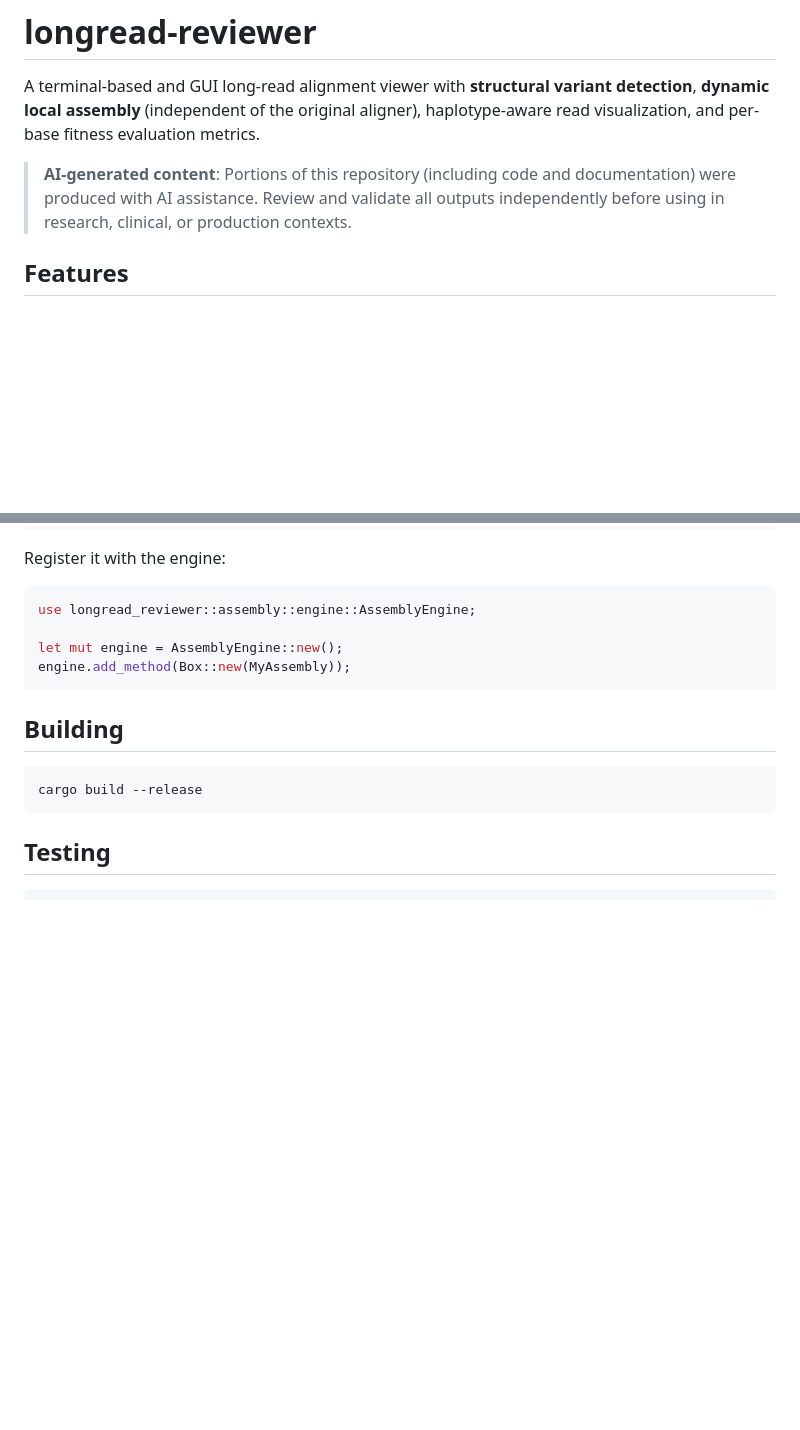
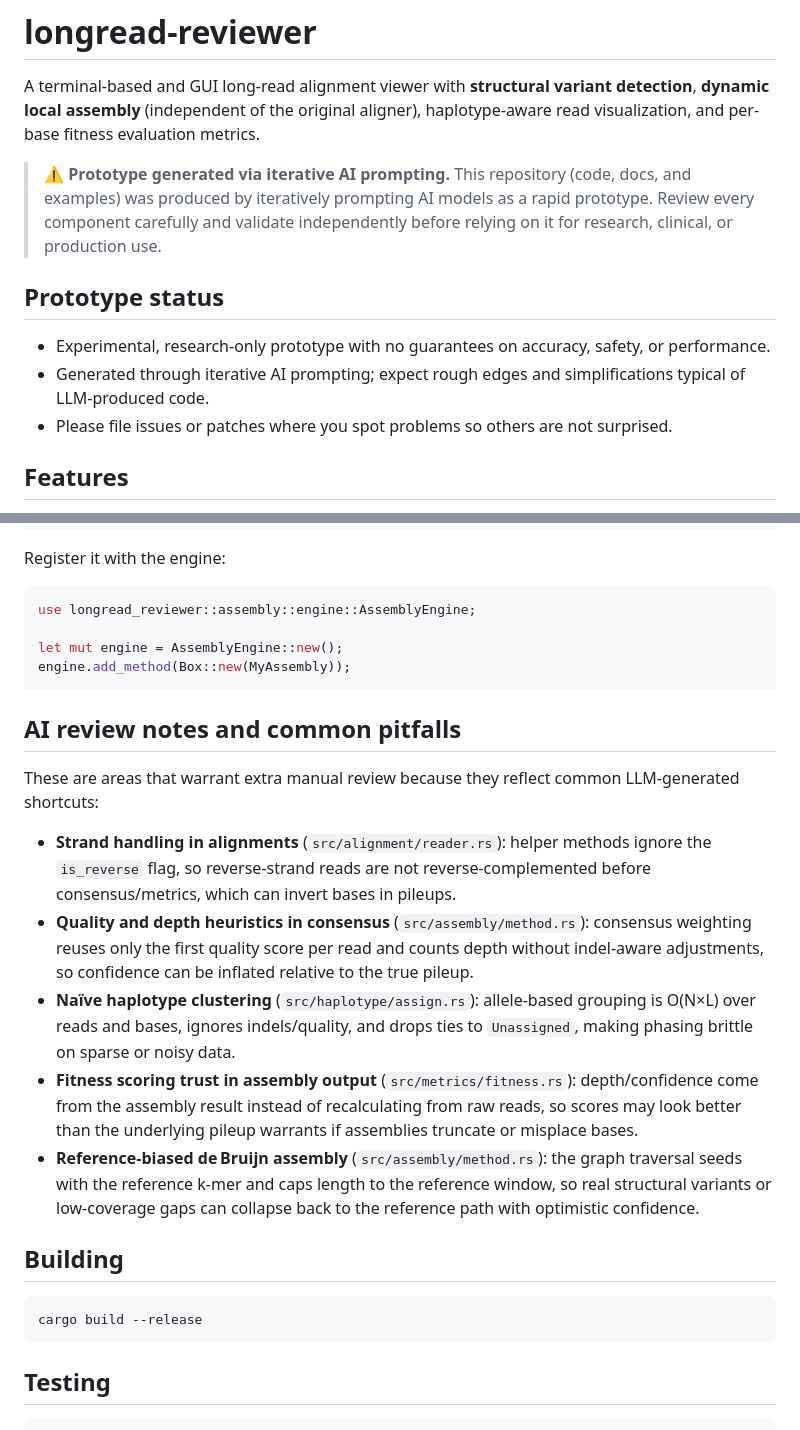
Before and after one commit to rotblauer/longread-reviewer, a Markdown page: README.md, 2 parts joined by grey strips. GitHub-like rendering; blank space fills up the shorter version.

Commit message:
docs: clarify AI prototype status
Co-authored-by: jlanej <6052453+jlanej@users.noreply.github.com>

````diff
--- a/README.md
+++ b/README.md
@@ -2,7 +2,13 @@
 
 A terminal-based and GUI long-read alignment viewer with **structural variant detection**, **dynamic local assembly** (independent of the original aligner), haplotype-aware read visualization, and per-base fitness evaluation metrics.
 
-> **AI-generated content**: Portions of this repository (including code and documentation) were produced with AI assistance. Review and validate all outputs independently before using in research, clinical, or production contexts.
+> ⚠️ **Prototype generated via iterative AI prompting.** This repository (code, docs, and examples) was produced by iteratively prompting AI models as a rapid prototype. Review every component carefully and validate independently before relying on it for research, clinical, or production use.
+
+## Prototype status
+
+- Experimental, research-only prototype with no guarantees on accuracy, safety, or performance.
+- Generated through iterative AI prompting; expect rough edges and simplifications typical of LLM-produced code.
+- Please file issues or patches where you spot problems so others are not surprised.
 
 ## Features
 
@@ -267,6 +273,16 @@ let mut engine = AssemblyEngine::new();
 engine.add_method(Box::new(MyAssembly));
 ```
 
+## AI review notes and common pitfalls
+
+These are areas that warrant extra manual review because they reflect common LLM-generated shortcuts:
+
+- **Strand handling in alignments** (`src/alignment/reader.rs`): helper methods ignore the `is_reverse` flag, so reverse-strand reads are not reverse-complemented before consensus/metrics, which can invert bases in pileups.
+- **Quality and depth heuristics in consensus** (`src/assembly/method.rs`): consensus weighting reuses only the first quality score per read and counts depth without indel-aware adjustments, so confidence can be inflated relative to the true pileup.
+- **Naïve haplotype clustering** (`src/haplotype/assign.rs`): allele-based grouping is O(N×L) over reads and bases, ignores indels/quality, and drops ties to `Unassigned`, making phasing brittle on sparse or noisy data.
+- **Fitness scoring trust in assembly output** (`src/metrics/fitness.rs`): depth/confidence come from the assembly result instead of recalculating from raw reads, so scores may look better than the underlying pileup warrants if assemblies truncate or misplace bases.
+- **Reference-biased de Bruijn assembly** (`src/assembly/method.rs`): the graph traversal seeds with the reference k-mer and caps length to the reference window, so real structural variants or low-coverage gaps can collapse back to the reference path with optimistic confidence.
+
 ## Building
 
 ```bash
````
